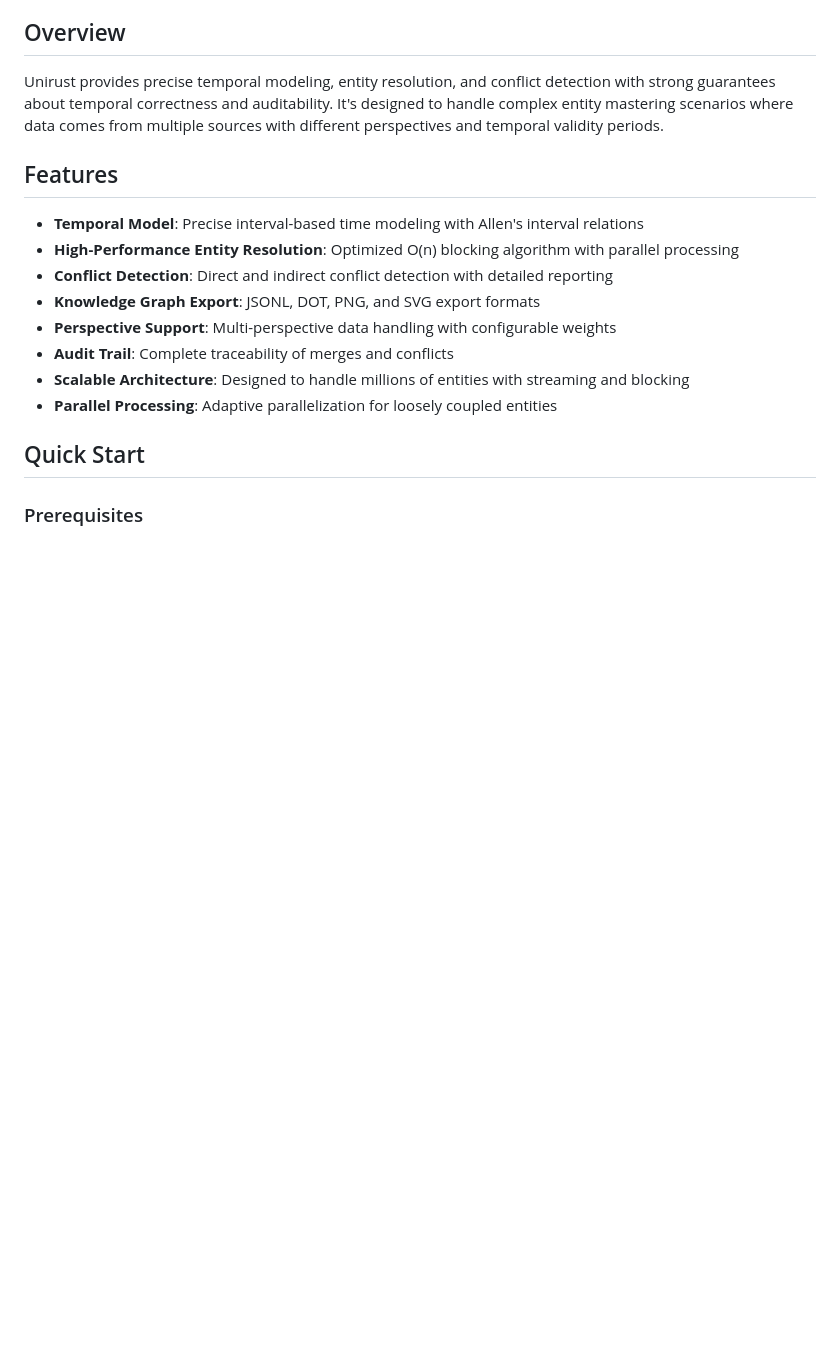
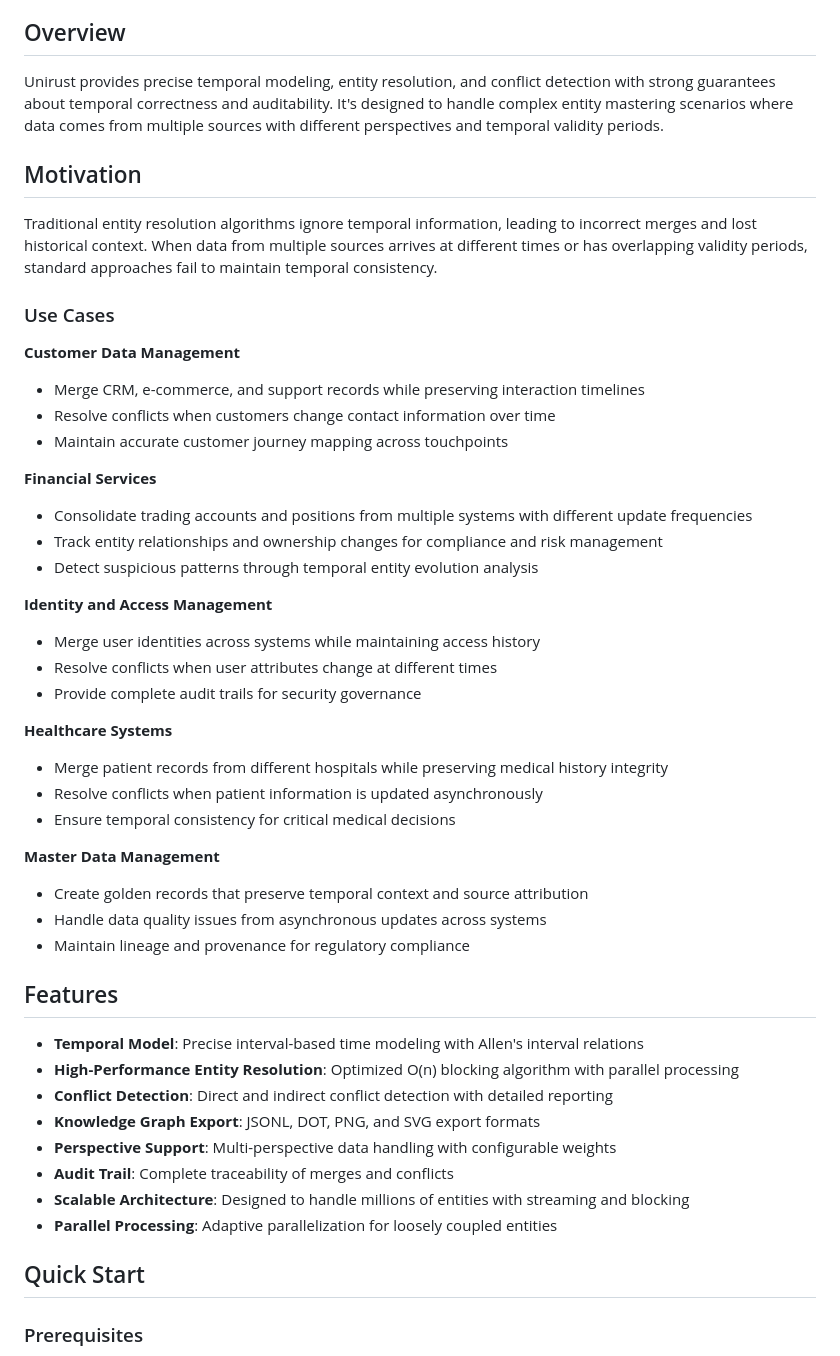
Before and after one commit to script3r/unirust, a Markdown page: README.md, the part around one of its changes. Rendered like a GitHub page; blank space fills up the shorter version.

```diff
--- a/README.md
+++ b/README.md
@@ -9,6 +9,37 @@ A general-purpose, temporal-first entity mastering and conflict-resolution engin
 ## Overview
 
 Unirust provides precise temporal modeling, entity resolution, and conflict detection with strong guarantees about temporal correctness and auditability. It's designed to handle complex entity mastering scenarios where data comes from multiple sources with different perspectives and temporal validity periods.
+
+## Motivation
+
+Traditional entity resolution algorithms ignore temporal information, leading to incorrect merges and lost historical context. When data from multiple sources arrives at different times or has overlapping validity periods, standard approaches fail to maintain temporal consistency.
+
+### Use Cases
+
+**Customer Data Management**
+- Merge CRM, e-commerce, and support records while preserving interaction timelines
+- Resolve conflicts when customers change contact information over time
+- Maintain accurate customer journey mapping across touchpoints
+
+**Financial Services**
+- Consolidate trading accounts and positions from multiple systems with different update frequencies
+- Track entity relationships and ownership changes for compliance and risk management
+- Detect suspicious patterns through temporal entity evolution analysis
+
+**Identity and Access Management**
+- Merge user identities across systems while maintaining access history
+- Resolve conflicts when user attributes change at different times
+- Provide complete audit trails for security governance
+
+**Healthcare Systems**
+- Merge patient records from different hospitals while preserving medical history integrity
+- Resolve conflicts when patient information is updated asynchronously
+- Ensure temporal consistency for critical medical decisions
+
+**Master Data Management**
+- Create golden records that preserve temporal context and source attribution
+- Handle data quality issues from asynchronous updates across systems
+- Maintain lineage and provenance for regulatory compliance
 
 ## Features
 
```
Also changed, not shown: other parts of README.md (+1 -18 lines).
